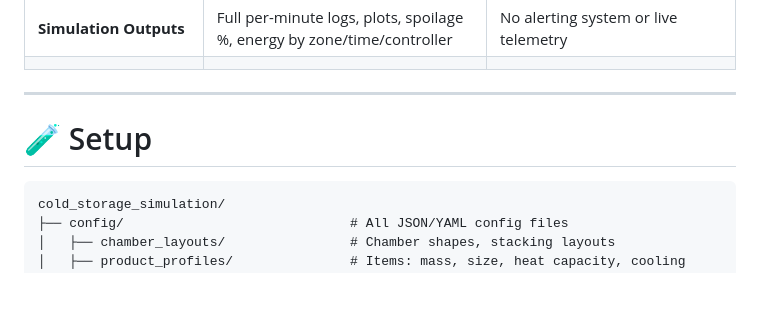
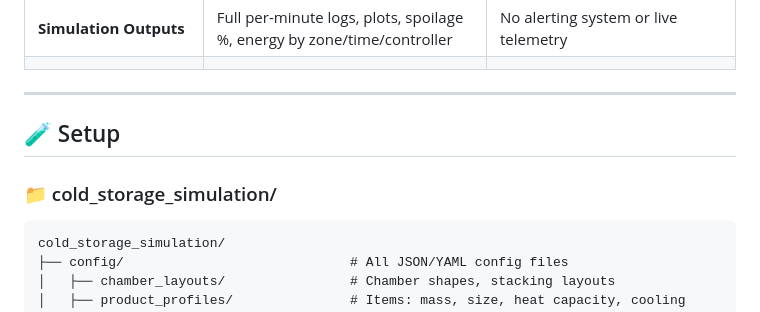
Before and after one commit to singhv04/cold-storage-simulation, a Markdown page: README.md, the part around one of its changes. GitHub-like rendering; blank space fills up the shorter version.

````diff
--- a/README.md
+++ b/README.md
@@ -30,7 +29,9 @@
 
 -----
 
-# 🧪 Setup
+## 🧪 Setup
+
+### 📁 cold_storage_simulation/
 
 ```
 cold_storage_simulation/
````
Also changed, not shown: other parts of README.md (+1 -2 lines).
